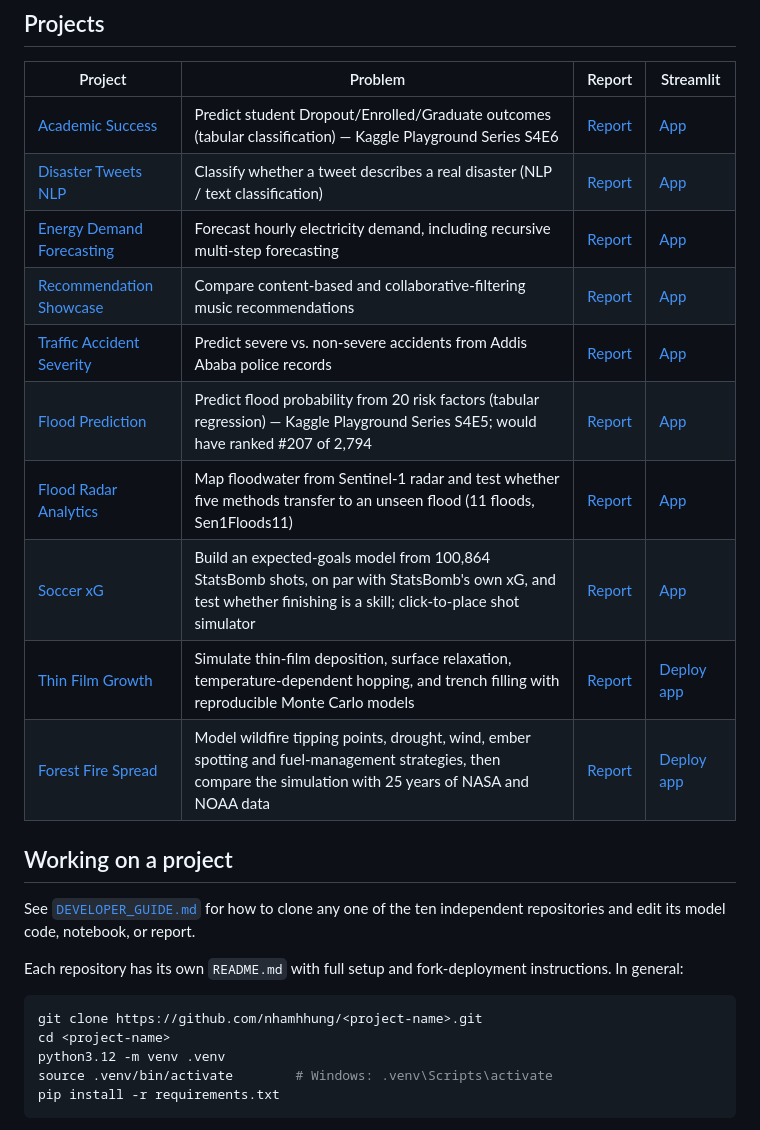
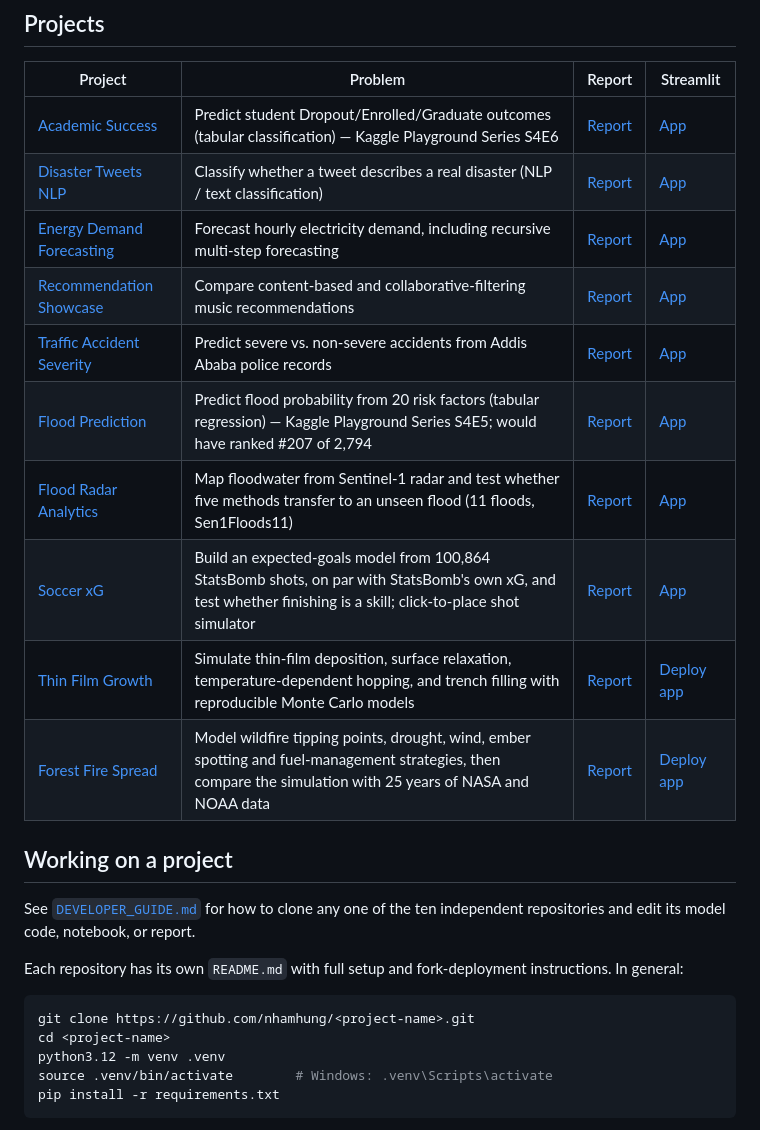
Before and after one commit to nhamhung/Data-Science, a Markdown page: README.md, the part around one of its changes. Drawn GitHub-style.

Commit message:
Fix portfolio project links (#7)

````diff
--- a/README.md
+++ b/README.md
@@ -33,7 +33,7 @@ Each repository has its own `README.md` with full setup and fork-deployment
 instructions. In general:
 
 ```bash
-git clone https://github.com/nhamhhung/<project-name>.git
+git clone https://github.com/nhamhung/<project-name>.git
 cd <project-name>
 python3.12 -m venv .venv
 source .venv/bin/activate        # Windows: .venv\Scripts\activate
````
Also changed, not shown: other parts of README.md (+10 -10 lines), DEVELOPER_GUIDE.md (+1 -1 lines).
